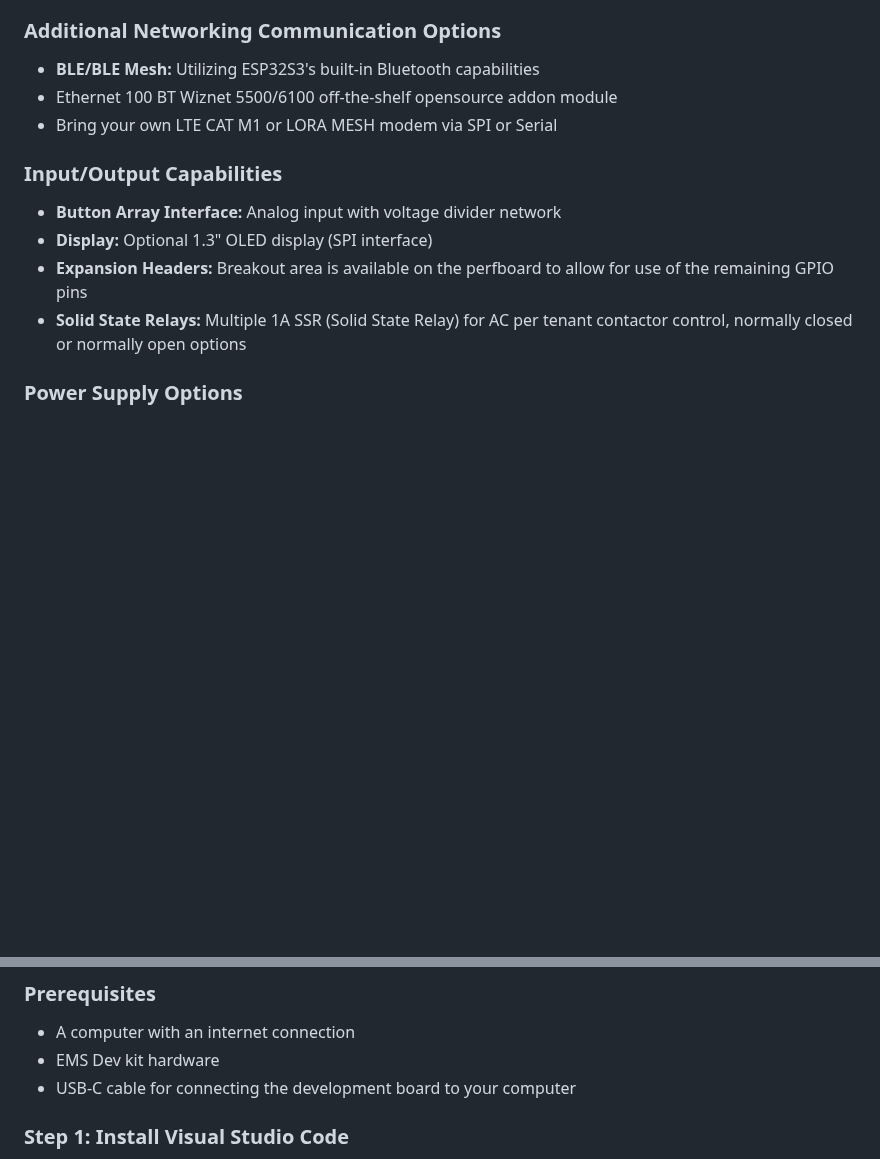
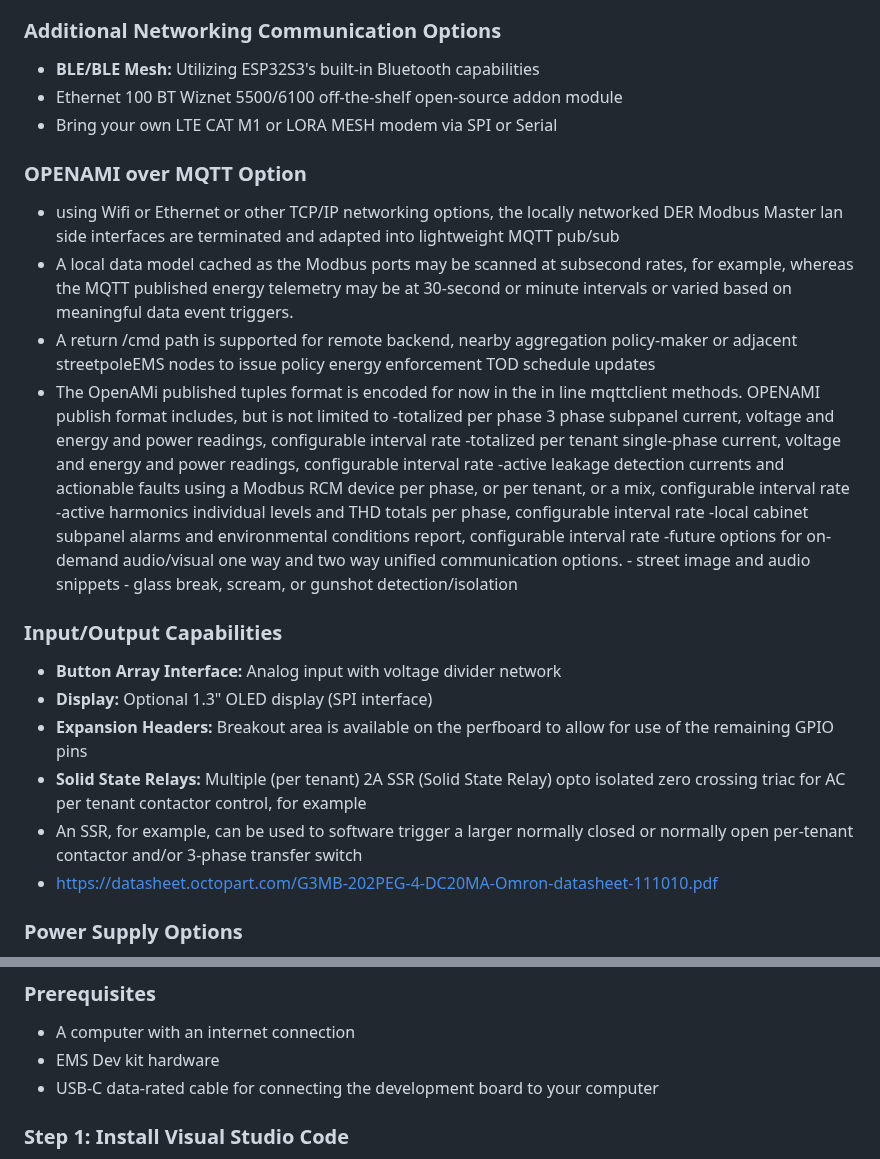
Before and after one commit to energy-iot/meshems, a Markdown page: README.md, 2 parts joined by grey strips. Rendered like a GitHub page; blank space fills up the shorter version.

Commit message:
Update README.md
add SSR spec sheet link details and optional OPENAMI over MQTT highlights

Signed-off-by: Glenn Algie <glennalgie@gmail.com>

```diff
--- a/README.md
+++ b/README.md
@@ -45,14 +45,29 @@ This development kit supports multiple peripherals using the Arduino and scalabl
 
 ### Additional Networking Communication Options
 - **BLE/BLE Mesh:** Utilizing ESP32S3's built-in Bluetooth capabilities
-- Ethernet 100 BT Wiznet 5500/6100 off-the-shelf opensource addon module
+- Ethernet 100 BT Wiznet 5500/6100 off-the-shelf open-source addon module
 - Bring your own LTE CAT M1 or LORA MESH modem via SPI or Serial
+
+### OPENAMI over MQTT Option
+- using Wifi or Ethernet or other TCP/IP networking options, the locally networked DER Modbus Master lan side interfaces are terminated and adapted into lightweight MQTT pub/sub
+- A local data model cached as the Modbus ports may be scanned at subsecond rates, for example, whereas the MQTT published energy telemetry may be at 30-second or minute intervals or varied based on meaningful data event triggers.
+- A return /cmd path is supported for remote backend, nearby aggregation policy-maker  or adjacent streetpoleEMS nodes to issue policy energy enforcement TOD schedule updates
+- The OpenAMi published tuples format is encoded for now in the in line mqttclient methods.
+OPENAMI publish format includes, but is not limited to
+-totalized per phase 3 phase subpanel current, voltage and energy and power readings, configurable interval rate
+-totalized per tenant single-phase current, voltage and energy and power readings, configurable interval rate
+-active leakage detection currents and actionable faults  using a Modbus RCM device per phase, or per tenant, or a mix, configurable interval rate
+-active harmonics individual levels and THD totals per phase, configurable interval rate
+-local cabinet subpanel alarms and environmental conditions report, configurable interval rate
+-future options for on-demand audio/visual one way and two way unified communication options. - street image and audio snippets - glass break, scream, or gunshot detection/isolation
 
 ### Input/Output Capabilities
 - **Button Array Interface:** Analog input with voltage divider network
 - **Display:** Optional 1.3" OLED display (SPI interface)
 - **Expansion Headers:** Breakout area is available on the perfboard to allow for use of the remaining GPIO pins
-- **Solid State Relays:** Multiple 1A SSR (Solid State Relay) for AC per tenant contactor control, normally closed or normally open options
+- **Solid State Relays:** Multiple (per tenant) 2A SSR (Solid State Relay) opto isolated zero crossing triac for AC per tenant contactor control, for example
+-   An SSR, for example, can be used to software  trigger a larger normally closed or normally open per-tenant  contactor and/or 3-phase transfer switch
+-   https://datasheet.octopart.com/G3MB-202PEG-4-DC20MA-Omron-datasheet-111010.pdf
 
 ### Power Supply Options
 - **USB Power:** 5V via USB Type-C connector
@@ -83,7 +98,7 @@ This development kit includes a connection for AC power input. When working with
 ### Prerequisites
 - A computer with an internet connection
 - EMS Dev kit hardware
-- USB-C cable for connecting the development board to your computer
+- USB-C data-rated cable for connecting the development board to your computer
 
 ### Step 1: Install Visual Studio Code
 1. Download Visual Studio Code from https://code.visualstudio.com/
```
